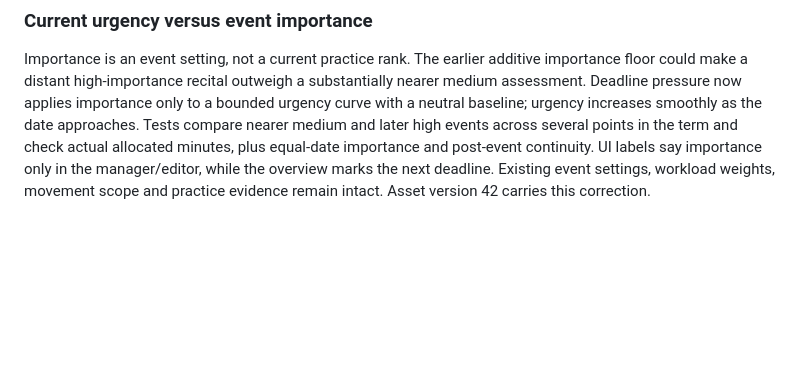
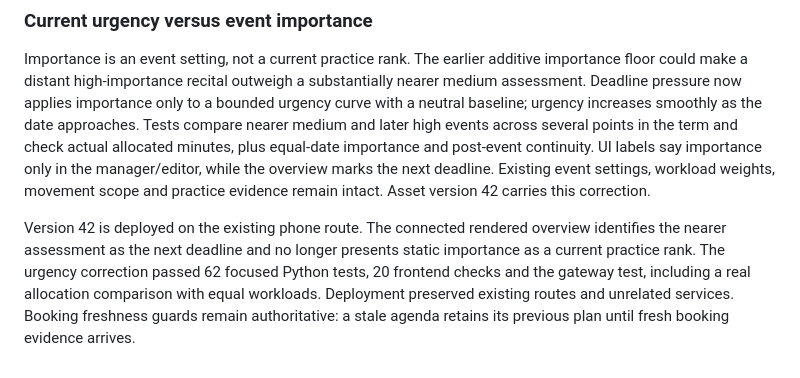
Before and after one commit to loxtyrrell03/practice-room, a Markdown page: AGENTS.md, the part around the change. Drawn GitHub-style; blank space fills up the shorter version.

Commit message:
Record verified urgency correction deployment

```diff
--- a/AGENTS.md
+++ b/AGENTS.md
@@ -135,3 +135,6 @@ Version 41 is deployed and verified in the connected canonical HTTPS app: the ov
 ### Current urgency versus event importance
 
 Importance is an event setting, not a current practice rank. The earlier additive importance floor could make a distant high-importance recital outweigh a substantially nearer medium assessment. Deadline pressure now applies importance only to a bounded urgency curve with a neutral baseline; urgency increases smoothly as the date approaches. Tests compare nearer medium and later high events across several points in the term and check actual allocated minutes, plus equal-date importance and post-event continuity. UI labels say importance only in the manager/editor, while the overview marks the next deadline. Existing event settings, workload weights, movement scope and practice evidence remain intact. Asset version 42 carries this correction.
+
+
+Version 42 is deployed on the existing phone route. The connected rendered overview identifies the nearer assessment as the next deadline and no longer presents static importance as a current practice rank. The urgency correction passed 62 focused Python tests, 20 frontend checks and the gateway test, including a real allocation comparison with equal workloads. Deployment preserved existing routes and unrelated services. Booking freshness guards remain authoritative: a stale agenda retains its previous plan until fresh booking evidence arrives.
```
